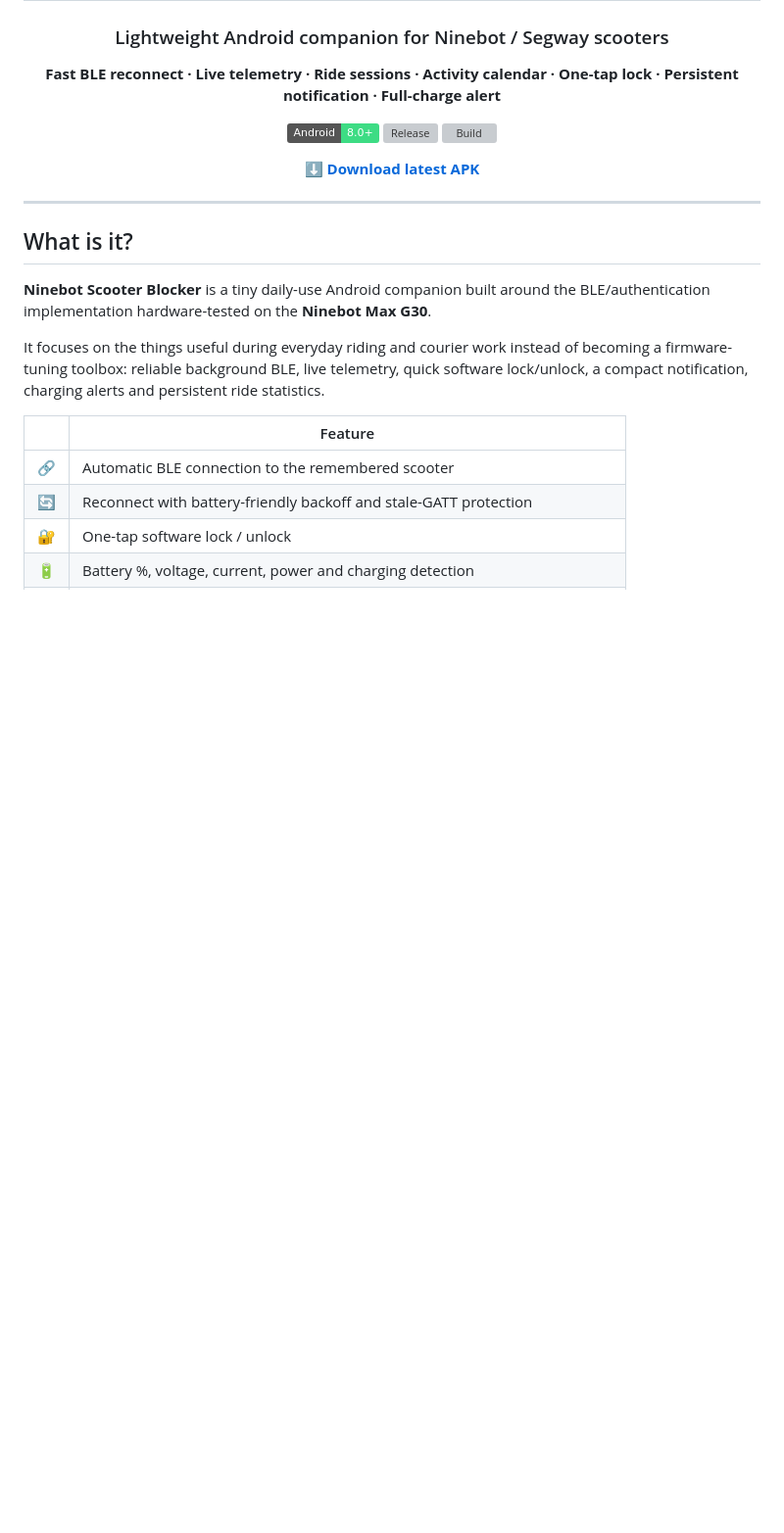
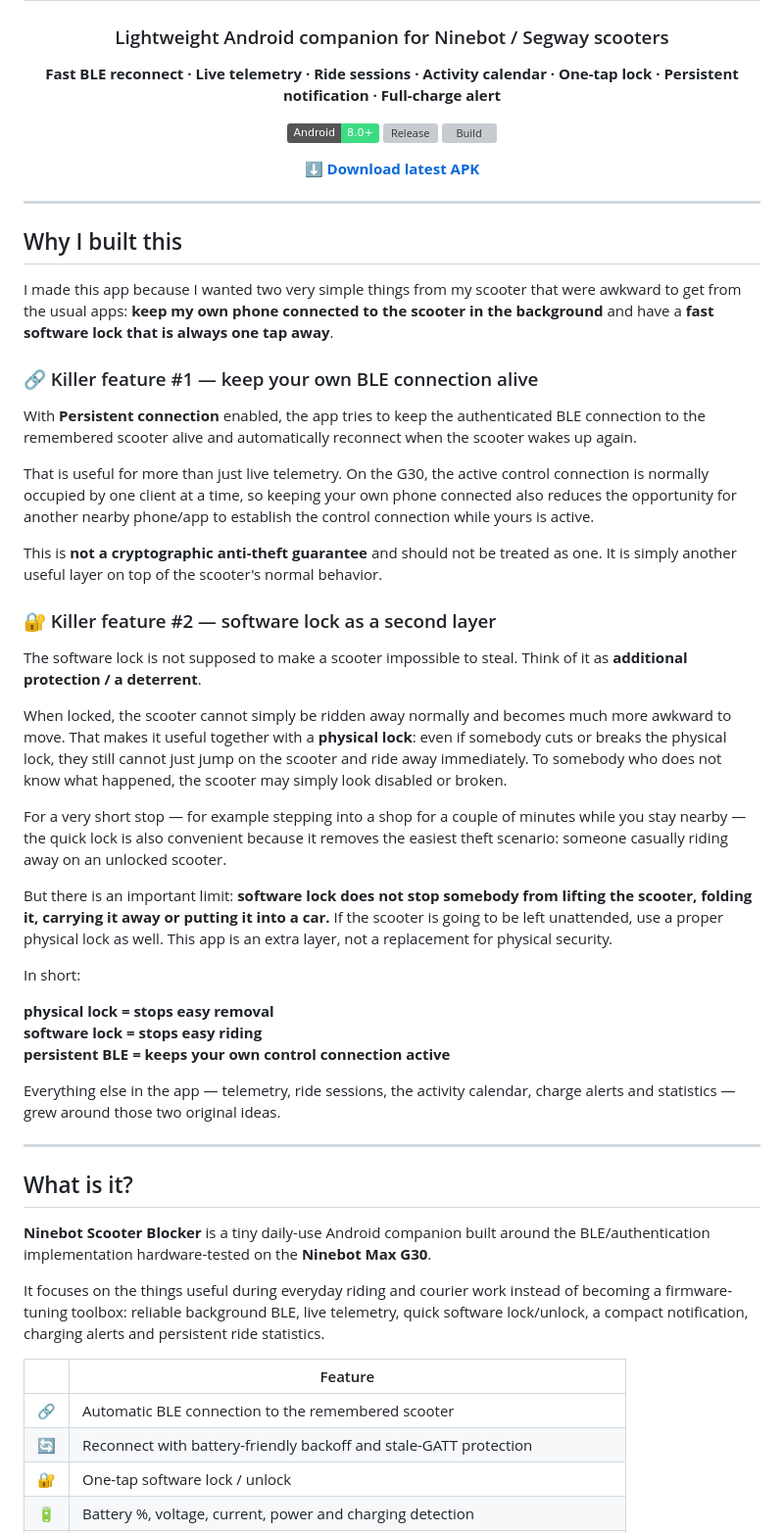
Before and after one commit to Bl0ck154/Ninebot-scooter-blocker, a Markdown page: README.md, the part around the change. Shown at 98% size. GitHub-like rendering; badges without logos; blank space fills up the shorter version; grey boxes are pictures that could not be loaded.

Commit message:
Add author motivation and lock safety explanation

```diff
--- a/README.md
+++ b/README.md
@@ -13,6 +13,38 @@
 [**⬇️ Download latest APK**](https://github.com/Bl0ck154/Ninebot-scooter-blocker/releases/latest)
 
 </div>
+
+---
+
+## Why I built this
+
+I made this app because I wanted two very simple things from my scooter that were awkward to get from the usual apps: **keep my own phone connected to the scooter in the background** and have a **fast software lock that is always one tap away**.
+
+### 🔗 Killer feature #1 — keep your own BLE connection alive
+
+With **Persistent connection** enabled, the app tries to keep the authenticated BLE connection to the remembered scooter alive and automatically reconnect when the scooter wakes up again.
+
+That is useful for more than just live telemetry. On the G30, the active control connection is normally occupied by one client at a time, so keeping your own phone connected also reduces the opportunity for another nearby phone/app to establish the control connection while yours is active.
+
+This is **not a cryptographic anti-theft guarantee** and should not be treated as one. It is simply another useful layer on top of the scooter's normal behavior.
+
+### 🔐 Killer feature #2 — software lock as a second layer
+
+The software lock is not supposed to make a scooter impossible to steal. Think of it as **additional protection / a deterrent**.
+
+When locked, the scooter cannot simply be ridden away normally and becomes much more awkward to move. That makes it useful together with a **physical lock**: even if somebody cuts or breaks the physical lock, they still cannot just jump on the scooter and ride away immediately. To somebody who does not know what happened, the scooter may simply look disabled or broken.
+
+For a very short stop — for example stepping into a shop for a couple of minutes while you stay nearby — the quick lock is also convenient because it removes the easiest theft scenario: someone casually riding away on an unlocked scooter.
+
+But there is an important limit: **software lock does not stop somebody from lifting the scooter, folding it, carrying it away or putting it into a car.** If the scooter is going to be left unattended, use a proper physical lock as well. This app is an extra layer, not a replacement for physical security.
+
+In short:
+
+**physical lock = stops easy removal**
+**software lock = stops easy riding**
+**persistent BLE = keeps your own control connection active**
+
+Everything else in the app — telemetry, ride sessions, the activity calendar, charge alerts and statistics — grew around those two original ideas.
 
 ---
 
```
